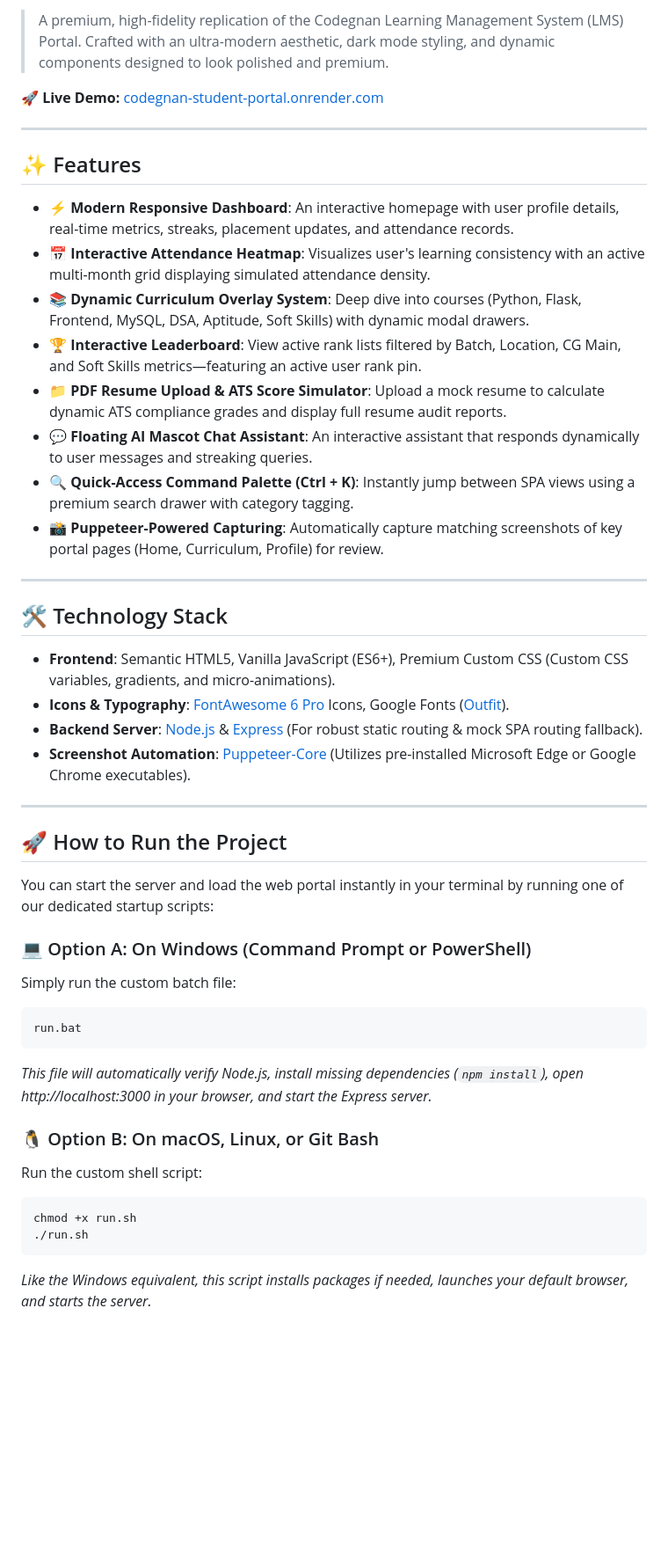
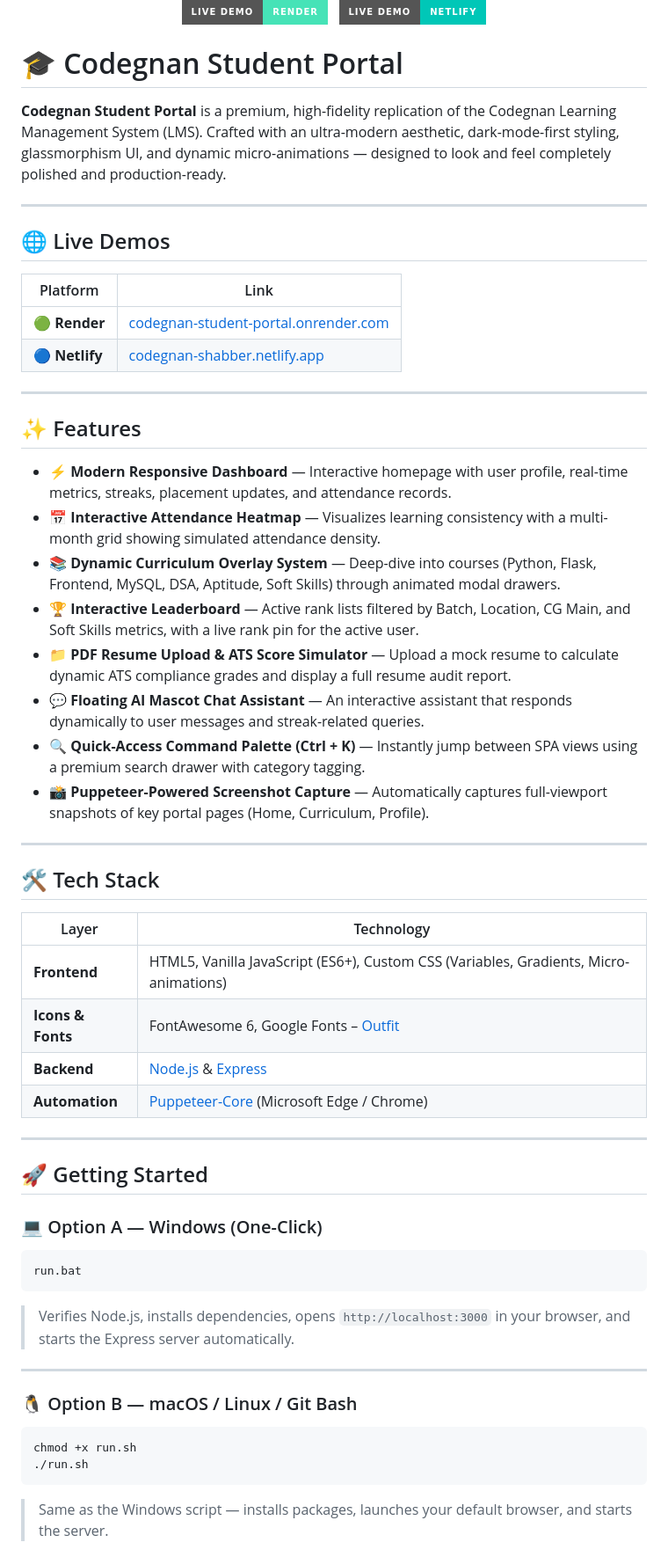
Before and after one commit to Shabber10/codegnan-student-portal, a Markdown page: README.md, the part around one of its changes. Shown at 88% size. Rendered like a GitHub page; badges without logos; blank space fills up the shorter version.

Commit message:
docs: update README with capsule-render banner and dual live demo badges (Render + Netlify)

````diff
--- a/README.md
+++ b/README.md
@@ -2,48 +3,62 @@
 
-> A premium, high-fidelity replication of the Codegnan Learning Management System (LMS) Portal. Crafted with an ultra-modern aesthetic, dark mode styling, and dynamic components designed to look polished and premium.
+  [![Live Demo – Render](https://img.shields.io/badge/Live%20Demo-Render-46E3B7?style=for-the-badge&logo=render&logoColor=white)](https://codegnan-student-portal.onrender.com/)
+  &nbsp;
+  [![Live Demo – Netlify](https://img.shields.io/badge/Live%20Demo-Netlify-00C7B7?style=for-the-badge&logo=netlify&logoColor=white)](https://codegnan-shabber.netlify.app/)
+</div>
 
-🚀 **Live Demo:** [codegnan-student-portal.onrender.com](https://codegnan-student-portal.onrender.com/)
+# 🎓 Codegnan Student Portal
+
+**Codegnan Student Portal** is a premium, high-fidelity replication of the Codegnan Learning Management System (LMS). Crafted with an ultra-modern aesthetic, dark-mode-first styling, glassmorphism UI, and dynamic micro-animations — designed to look and feel completely polished and production-ready.
+
+---
+
+## 🌐 Live Demos
+
+| Platform | Link |
+|----------|------|
+| 🟢 **Render** | [codegnan-student-portal.onrender.com](https://codegnan-student-portal.onrender.com/) |
+| 🔵 **Netlify** | [codegnan-shabber.netlify.app](https://codegnan-shabber.netlify.app/) |
 
 ---
 
 ## ✨ Features
 
-- **⚡ Modern Responsive Dashboard**: An interactive homepage with user profile details, real-time metrics, streaks, placement updates, and attendance records.
-- **📅 Interactive Attendance Heatmap**: Visualizes user's learning consistency with an active multi-month grid displaying simulated attendance density.
-- **📚 Dynamic Curriculum Overlay System**: Deep dive into courses (Python, Flask, Frontend, MySQL, DSA, Aptitude, Soft Skills) with dynamic modal drawers.
-- **🏆 Interactive Leaderboard**: View active rank lists filtered by Batch, Location, CG Main, and Soft Skills metrics—featuring an active user rank pin.
-- **📁 PDF Resume Upload & ATS Score Simulator**: Upload a mock resume to calculate dynamic ATS compliance grades and display full resume audit reports.
-- **💬 Floating AI Mascot Chat Assistant**: An interactive assistant that responds dynamically to user messages and streaking queries.
-- **🔍 Quick-Access Command Palette (Ctrl + K)**: Instantly jump between SPA views using a premium search drawer with category tagging.
-- **📸 Puppeteer-Powered Capturing**: Automatically capture matching screenshots of key portal pages (Home, Curriculum, Profile) for review.
+- **⚡ Modern Responsive Dashboard** — Interactive homepage with user profile, real-time metrics, streaks, placement updates, and attendance records.
+- **📅 Interactive Attendance Heatmap** — Visualizes learning consistency with a multi-month grid showing simulated attendance density.
+- **📚 Dynamic Curriculum Overlay System** — Deep-dive into courses (Python, Flask, Frontend, MySQL, DSA, Aptitude, Soft Skills) through animated modal drawers.
+- **🏆 Interactive Leaderboard** — Active rank lists filtered by Batch, Location, CG Main, and Soft Skills metrics, with a live rank pin for the active user.
+- **📁 PDF Resume Upload & ATS Score Simulator** — Upload a mock resume to calculate dynamic ATS compliance grades and display a full resume audit report.
+- **💬 Floating AI Mascot Chat Assistant** — An interactive assistant that responds dynamically to user messages and streak-related queries.
+- **🔍 Quick-Access Command Palette (Ctrl + K)** — Instantly jump between SPA views using a premium search drawer with category tagging.
+- **📸 Puppeteer-Powered Screenshot Capture** — Automatically captures full-viewport snapshots of key portal pages (Home, Curriculum, Profile).
 
 ---
 
-## 🛠️ Technology Stack
+## 🛠️ Tech Stack
 
-- **Frontend**: Semantic HTML5, Vanilla JavaScript (ES6+), Premium Custom CSS (Custom CSS variables, gradients, and micro-animations).
-- **Icons & Typography**: [FontAwesome 6 Pro](https://fontawesome.com/) Icons, Google Fonts ([Outfit](https://fonts.google.com/specimen/Outfit)).
-- **Backend Server**: [Node.js](https://nodejs.org/) & [Express](https://expressjs.com/) (For robust static routing & mock SPA routing fallback).
-- **Screenshot Automation**: [Puppeteer-Core](https://pptr.dev/) (Utilizes pre-installed Microsoft Edge or Google Chrome executables).
+| Layer | Technology |
+|-------|-----------|
+| **Frontend** | HTML5, Vanilla JavaScript (ES6+), Custom CSS (Variables, Gradients, Micro-animations) |
+| **Icons & Fonts** | FontAwesome 6, Google Fonts – [Outfit](https://fonts.google.com/specimen/Outfit) |
+| **Backend** | [Node.js](https://nodejs.org/) & [Express](https://expressjs.com/) |
+| **Automation** | [Puppeteer-Core](https://pptr.dev/) (Microsoft Edge / Chrome) |
 
 ---
 
-## 🚀 How to Run the Project
+## 🚀 Getting Started
 
-You can start the server and load the web portal instantly in your terminal by running one of our dedicated startup scripts:
-
-### 💻 Option A: On Windows (Command Prompt or PowerShell)
-Simply run the custom batch file:
+### 💻 Option A — Windows (One-Click)
 ```cmd
 run.bat
 ```
-*This file will automatically verify Node.js, install missing dependencies (`npm install`), open http://localhost:3000 in your browser, and start the Express server.*
+> Verifies Node.js, installs dependencies, opens `http://localhost:3000` in your browser, and starts the Express server automatically.
 
-### 🐧 Option B: On macOS, Linux, or Git Bash
-Run the custom shell script:
+---
+
+### 🐧 Option B — macOS / Linux / Git Bash
 ```bash
 chmod +x run.sh
 ./run.sh
 ```
-*Like the Windows equivalent, this script installs packages if needed, launches your default browser, and starts the server.*
+> Same as the Windows script — installs packages, launches your default browser, and starts the server.
 
````
Also changed, not shown: other parts of README.md (+37 -30 lines).
